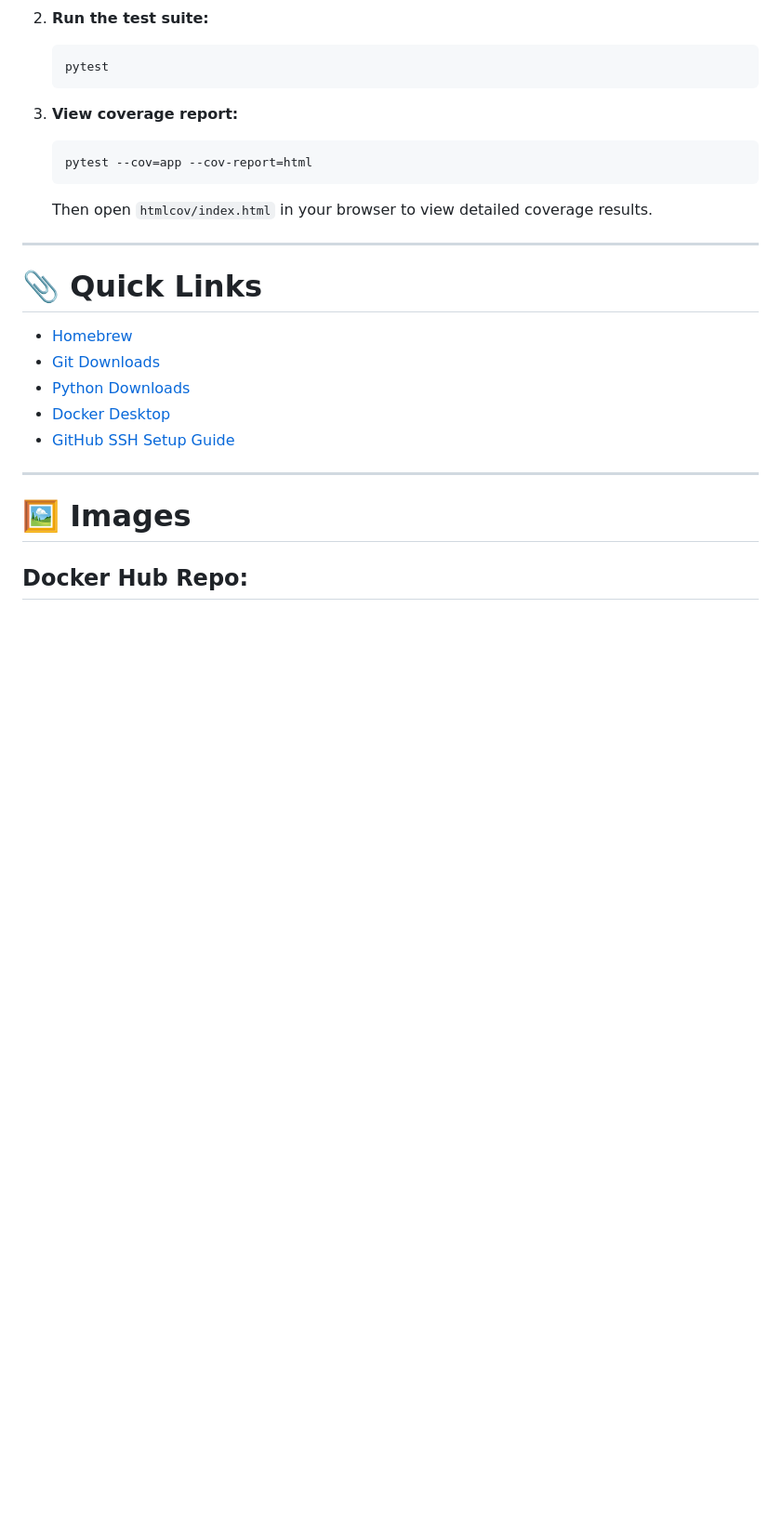
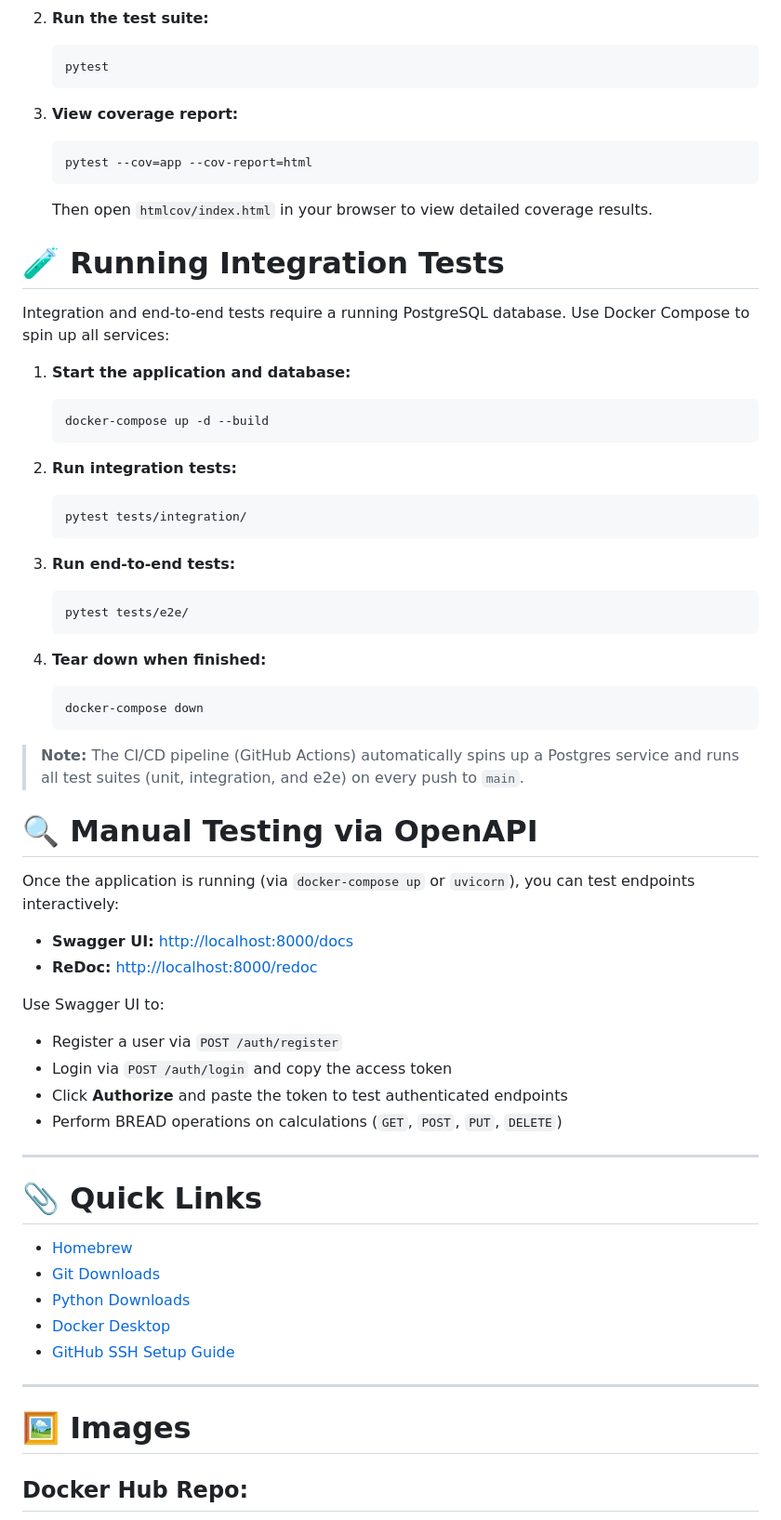
Before and after one commit to CxLos/CxLos_Advanced_Calculator, a Markdown page: readme.md, the part around the change. Shown at 93% size. Drawn GitHub-style; blank space fills up the shorter version.

Commit message:
added section detailing how to run integration tests in readme

````diff
--- a/readme.md
+++ b/readme.md
@@ -267,6 +267,49 @@ This project uses [pytest](https://docs.pytest.org/) for testing. To run all tes
    ```
    Then open `htmlcov/index.html` in your browser to view detailed coverage results.
 
+# 🧪 Running Integration Tests
+
+Integration and end-to-end tests require a running PostgreSQL database. Use Docker Compose to spin up all services:
+
+1. **Start the application and database:**
+
+   ```bash
+   docker-compose up -d --build
+   ```
+
+2. **Run integration tests:**
+
+   ```bash
+   pytest tests/integration/
+   ```
+
+3. **Run end-to-end tests:**
+
+   ```bash
+   pytest tests/e2e/
+   ```
+
+4. **Tear down when finished:**
+
+   ```bash
+   docker-compose down
+   ```
+
+> **Note:** The CI/CD pipeline (GitHub Actions) automatically spins up a Postgres service and runs all test suites (unit, integration, and e2e) on every push to `main`.
+
+# 🔍 Manual Testing via OpenAPI
+
+Once the application is running (via `docker-compose up` or `uvicorn`), you can test endpoints interactively:
+
+- **Swagger UI:** [http://localhost:8000/docs](http://localhost:8000/docs)
+- **ReDoc:** [http://localhost:8000/redoc](http://localhost:8000/redoc)
+
+Use Swagger UI to:
+- Register a user via `POST /auth/register`
+- Login via `POST /auth/login` and copy the access token
+- Click **Authorize** and paste the token to test authenticated endpoints
+- Perform BREAD operations on calculations (`GET`, `POST`, `PUT`, `DELETE`)
+
 ---
 
 # 📎 Quick Links
````
